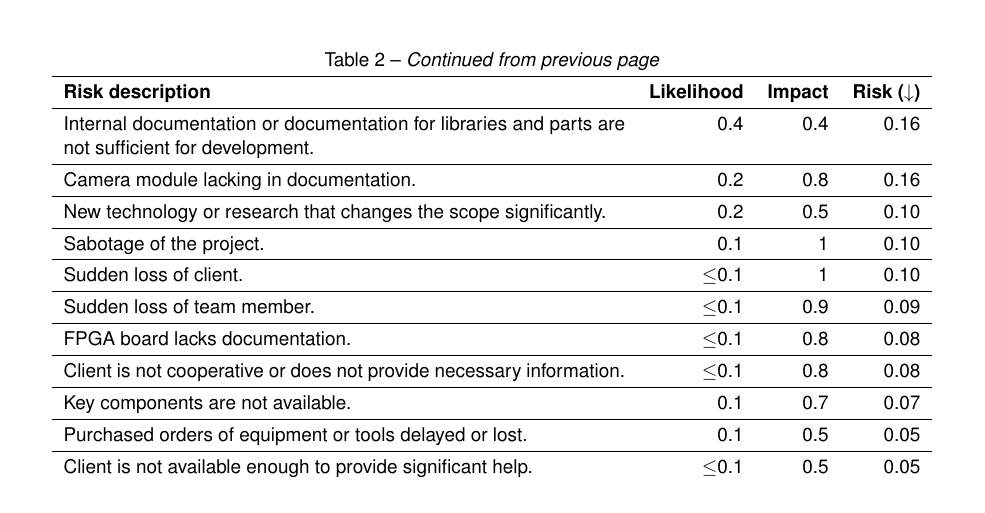
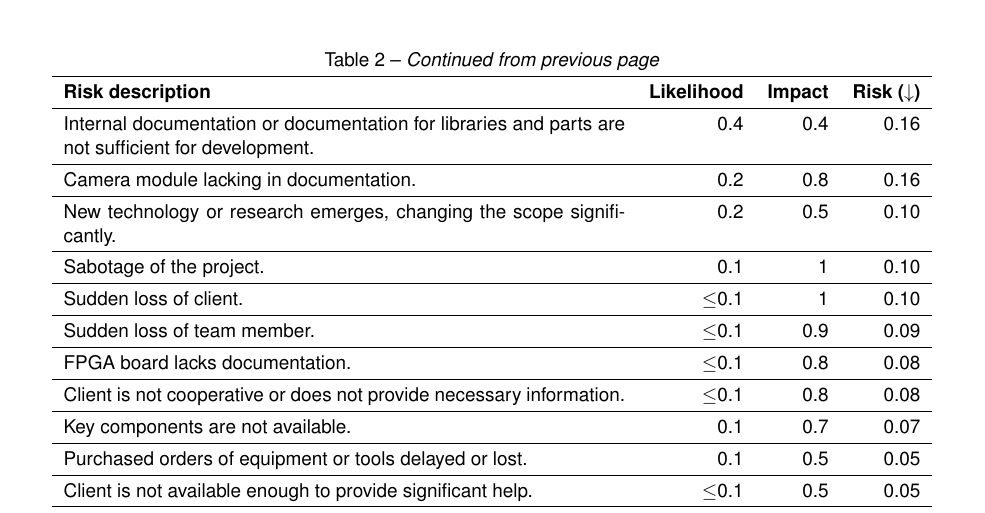
Before and after one commit to Capstone-Skynet/Capstone-Skynet.github.io, a LaTeX document (docs/proposal/proposal.tex, which reads docs/proposal/3_8_risk_profile.tex): part of page 13 of 15, cut so that both start at the same text. Compiled offline with pdfLaTeX.

Commit message:
Update docs/proposal/3_8_risk_profile.tex

```diff
--- a/docs/proposal/3_8_risk_profile.tex
+++ b/docs/proposal/3_8_risk_profile.tex
@@ -65,7 +65,7 @@ Client demands modification to the scope and requirements of the project that le
 Team lacking in effective communication which leads to overlapping work, missed work, and incompatible work. & 0.4 & 0.4 & 0.16\\ \hline
 Internal documentation or documentation for libraries and parts are not sufficient for development. & 0.4 & 0.4 & 0.16\\ \hline
 Camera module lacking in documentation. & 0.2 & 0.8 & 0.16\\ \hline
-New technology or research that changes the scope significantly. & 0.2 & 0.5 & 0.10\\ \hline
+New technology or research emerges, changing the scope significantly. & 0.2 & 0.5 & 0.10\\ \hline
 Sabotage of the project. & 0.1 & 1 & 0.10\\ \hline
 Sudden loss of client. & $\leq$0.1 & 1 & 0.10\\ \hline
 Sudden loss of team member. & $\leq$0.1 & 0.9 & 0.09\\ \hline
```
